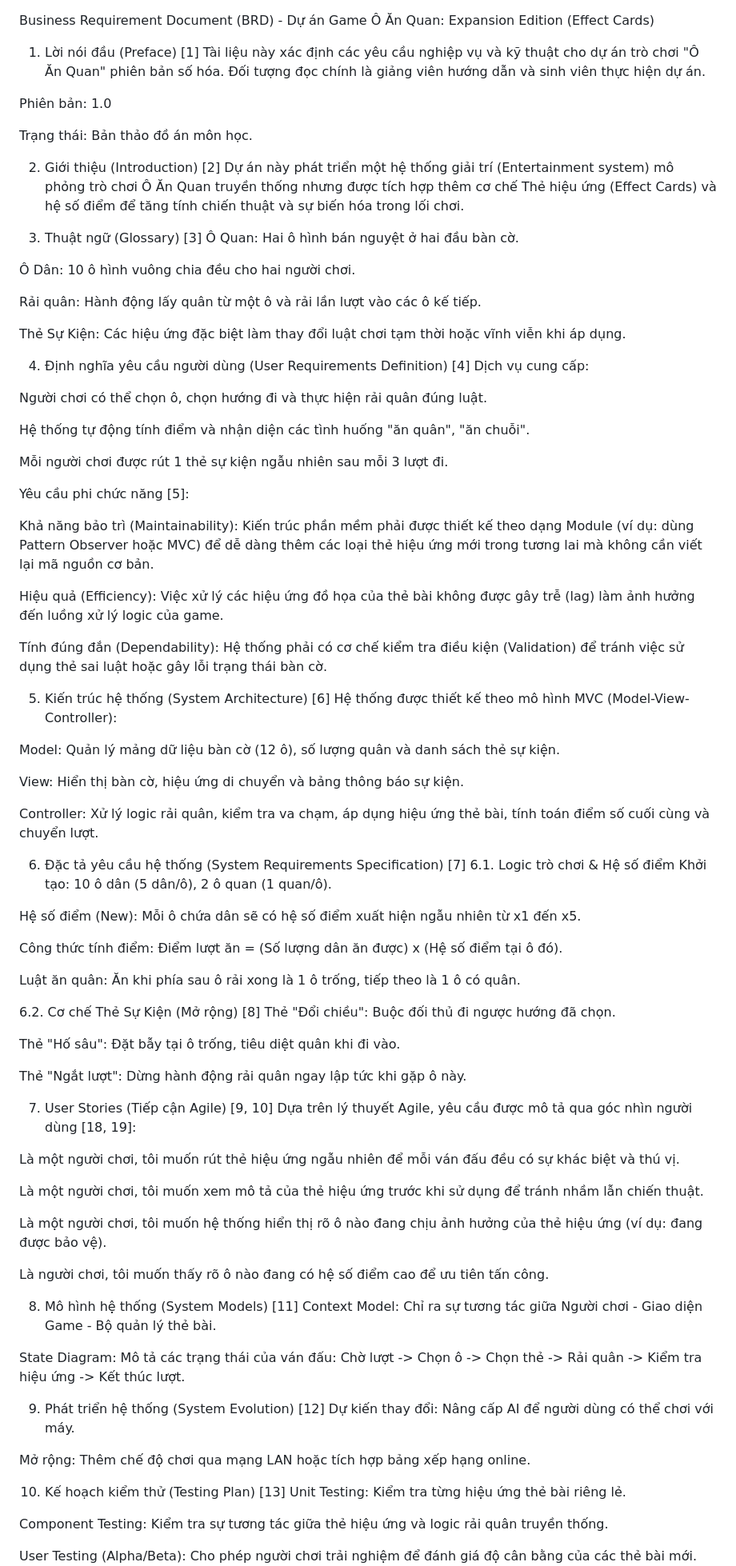
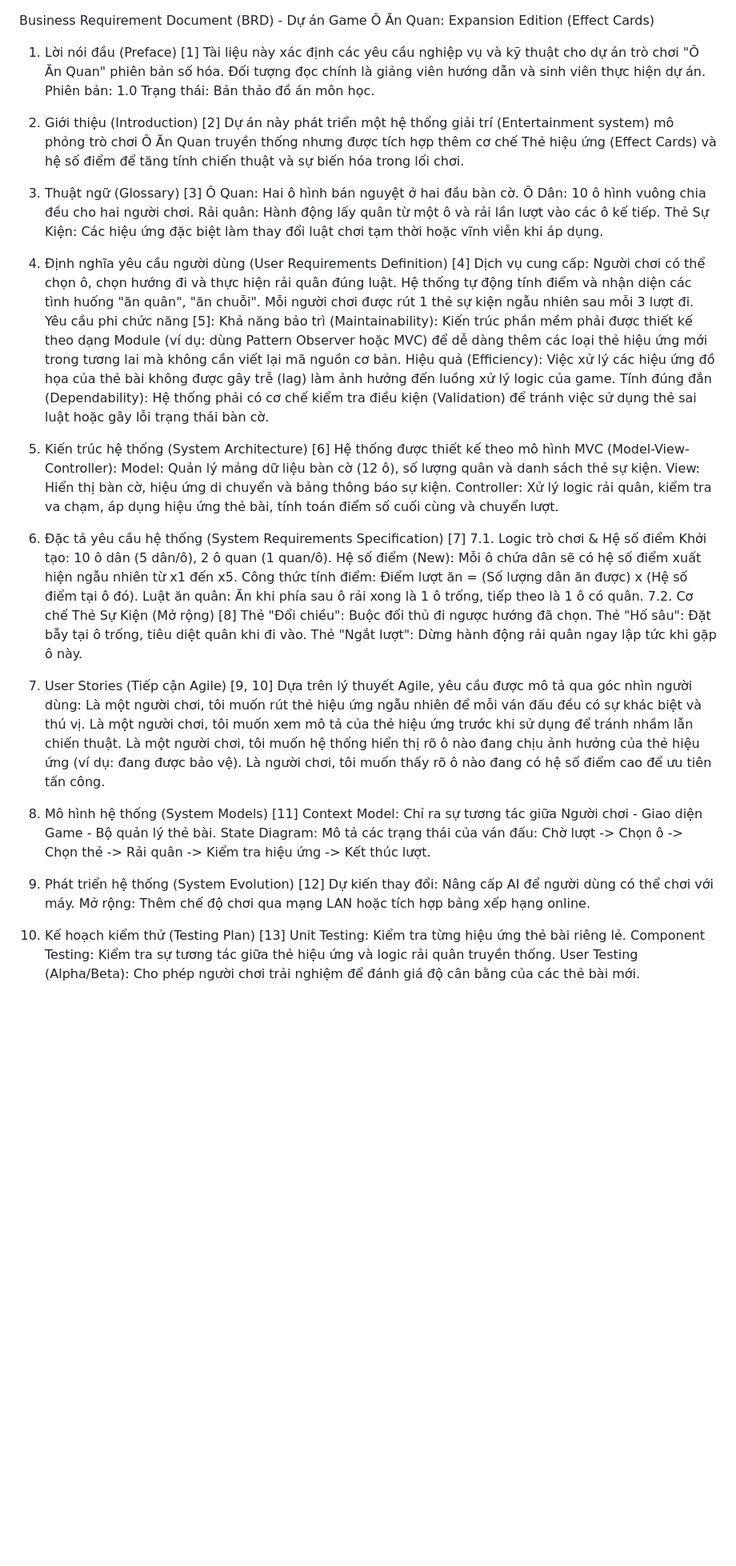
Before and after one commit to 23130268-BuiThanhSang/GameOAnQuan, a Markdown page: README.md, the part around one of its changes. Shown at 80% size. Rendered like a GitHub page; blank space fills up the shorter version.

Commit message:
Update BR

```diff
--- a/README.md
+++ b/README.md
@@ -1,91 +1,63 @@
 Business Requirement Document (BRD) - Dự án Game Ô Ăn Quan: Expansion Edition (Effect Cards)
+
 1. Lời nói đầu (Preface) [1]
 Tài liệu này xác định các yêu cầu nghiệp vụ và kỹ thuật cho dự án trò chơi "Ô Ăn Quan" phiên bản số hóa. Đối tượng đọc chính là giảng viên hướng dẫn và sinh viên thực hiện dự án.
-
 Phiên bản: 1.0
-
 Trạng thái: Bản thảo đồ án môn học.
 
-2. Giới thiệu (Introduction) [2]
+3. Giới thiệu (Introduction) [2]
 Dự án này phát triển một hệ thống giải trí (Entertainment system) mô phỏng trò chơi Ô Ăn Quan truyền thống nhưng được tích hợp thêm cơ chế Thẻ hiệu ứng (Effect Cards) và hệ số điểm để tăng tính chiến thuật và sự biến hóa trong lối chơi.
 
-3. Thuật ngữ (Glossary) [3]
+4. Thuật ngữ (Glossary) [3]
 Ô Quan: Hai ô hình bán nguyệt ở hai đầu bàn cờ.
-
 Ô Dân: 10 ô hình vuông chia đều cho hai người chơi.
-
 Rải quân: Hành động lấy quân từ một ô và rải lần lượt vào các ô kế tiếp.
-
 Thẻ Sự Kiện: Các hiệu ứng đặc biệt làm thay đổi luật chơi tạm thời hoặc vĩnh viễn khi áp dụng.
 
-4. Định nghĩa yêu cầu người dùng (User Requirements Definition) [4]
+5. Định nghĩa yêu cầu người dùng (User Requirements Definition) [4]
 Dịch vụ cung cấp:
-
 Người chơi có thể chọn ô, chọn hướng đi và thực hiện rải quân đúng luật.
-
 Hệ thống tự động tính điểm và nhận diện các tình huống "ăn quân", "ăn chuỗi".
-
 Mỗi người chơi được rút 1 thẻ sự kiện ngẫu nhiên sau mỗi 3 lượt đi.
-
 Yêu cầu phi chức năng [5]:
-
 Khả năng bảo trì (Maintainability): Kiến trúc phần mềm phải được thiết kế theo dạng Module (ví dụ: dùng Pattern Observer hoặc MVC) để dễ dàng thêm các loại thẻ hiệu ứng mới trong tương lai mà không cần viết lại mã nguồn cơ bản.
-
 Hiệu quả (Efficiency): Việc xử lý các hiệu ứng đồ họa của thẻ bài không được gây trễ (lag) làm ảnh hưởng đến luồng xử lý logic của game.
-
 Tính đúng đắn (Dependability): Hệ thống phải có cơ chế kiểm tra điều kiện (Validation) để tránh việc sử dụng thẻ sai luật hoặc gây lỗi trạng thái bàn cờ.
 
-5. Kiến trúc hệ thống (System Architecture) [6]
+6. Kiến trúc hệ thống (System Architecture) [6]
 Hệ thống được thiết kế theo mô hình MVC (Model-View-Controller):
-
 Model: Quản lý mảng dữ liệu bàn cờ (12 ô), số lượng quân và danh sách thẻ sự kiện.
-
 View: Hiển thị bàn cờ, hiệu ứng di chuyển và bảng thông báo sự kiện.
-
 Controller: Xử lý logic rải quân, kiểm tra va chạm, áp dụng hiệu ứng thẻ bài, tính toán điểm số cuối cùng và chuyển lượt.
 
-6. Đặc tả yêu cầu hệ thống (System Requirements Specification) [7]
-6.1. Logic trò chơi & Hệ số điểm
+7. Đặc tả yêu cầu hệ thống (System Requirements Specification) [7]
+7.1. Logic trò chơi & Hệ số điểm
 Khởi tạo: 10 ô dân (5 dân/ô), 2 ô quan (1 quan/ô).
-
 Hệ số điểm (New): Mỗi ô chứa dân sẽ có hệ số điểm xuất hiện ngẫu nhiên từ x1 đến x5.
-
 Công thức tính điểm: Điểm lượt ăn = (Số lượng dân ăn được) x (Hệ số điểm tại ô đó).
-
 Luật ăn quân: Ăn khi phía sau ô rải xong là 1 ô trống, tiếp theo là 1 ô có quân.
-
-6.2. Cơ chế Thẻ Sự Kiện (Mở rộng) [8]
+7.2. Cơ chế Thẻ Sự Kiện (Mở rộng) [8]
 Thẻ "Đổi chiều": Buộc đối thủ đi ngược hướng đã chọn.
-
 Thẻ "Hố sâu": Đặt bẫy tại ô trống, tiêu diệt quân khi đi vào.
-
 Thẻ "Ngắt lượt": Dừng hành động rải quân ngay lập tức khi gặp ô này.
 
-7. User Stories (Tiếp cận Agile) [9, 10]
-Dựa trên lý thuyết Agile, yêu cầu được mô tả qua góc nhìn người dùng [18, 19]:
-
+8. User Stories (Tiếp cận Agile) [9, 10]
+Dựa trên lý thuyết Agile, yêu cầu được mô tả qua góc nhìn người dùng:
 Là một người chơi, tôi muốn rút thẻ hiệu ứng ngẫu nhiên để mỗi ván đấu đều có sự khác biệt và thú vị.
-
 Là một người chơi, tôi muốn xem mô tả của thẻ hiệu ứng trước khi sử dụng để tránh nhầm lẫn chiến thuật.
-
 Là một người chơi, tôi muốn hệ thống hiển thị rõ ô nào đang chịu ảnh hưởng của thẻ hiệu ứng (ví dụ: đang được bảo vệ).
-
 Là người chơi, tôi muốn thấy rõ ô nào đang có hệ số điểm cao để ưu tiên tấn công.
 
-8. Mô hình hệ thống (System Models) [11]
+10. Mô hình hệ thống (System Models) [11]
 Context Model: Chỉ ra sự tương tác giữa Người chơi - Giao diện Game - Bộ quản lý thẻ bài.
-
 State Diagram: Mô tả các trạng thái của ván đấu: Chờ lượt -> Chọn ô -> Chọn thẻ -> Rải quân -> Kiểm tra hiệu ứng -> Kết thúc lượt.
 
-9. Phát triển hệ thống (System Evolution) [12]
+12. Phát triển hệ thống (System Evolution) [12]
 Dự kiến thay đổi: Nâng cấp AI để người dùng có thể chơi với máy.
-
 Mở rộng: Thêm chế độ chơi qua mạng LAN hoặc tích hợp bảng xếp hạng online.
 
-10. Kế hoạch kiểm thử (Testing Plan) [13]
+13. Kế hoạch kiểm thử (Testing Plan) [13]
 Unit Testing: Kiểm tra từng hiệu ứng thẻ bài riêng lẻ.
-
 Component Testing: Kiểm tra sự tương tác giữa thẻ hiệu ứng và logic rải quân truyền thống.
-
 User Testing (Alpha/Beta): Cho phép người chơi trải nghiệm để đánh giá độ cân bằng của các thẻ bài mới.
 
```
Also changed, not shown: other parts of README.md (+1 -2 lines).
